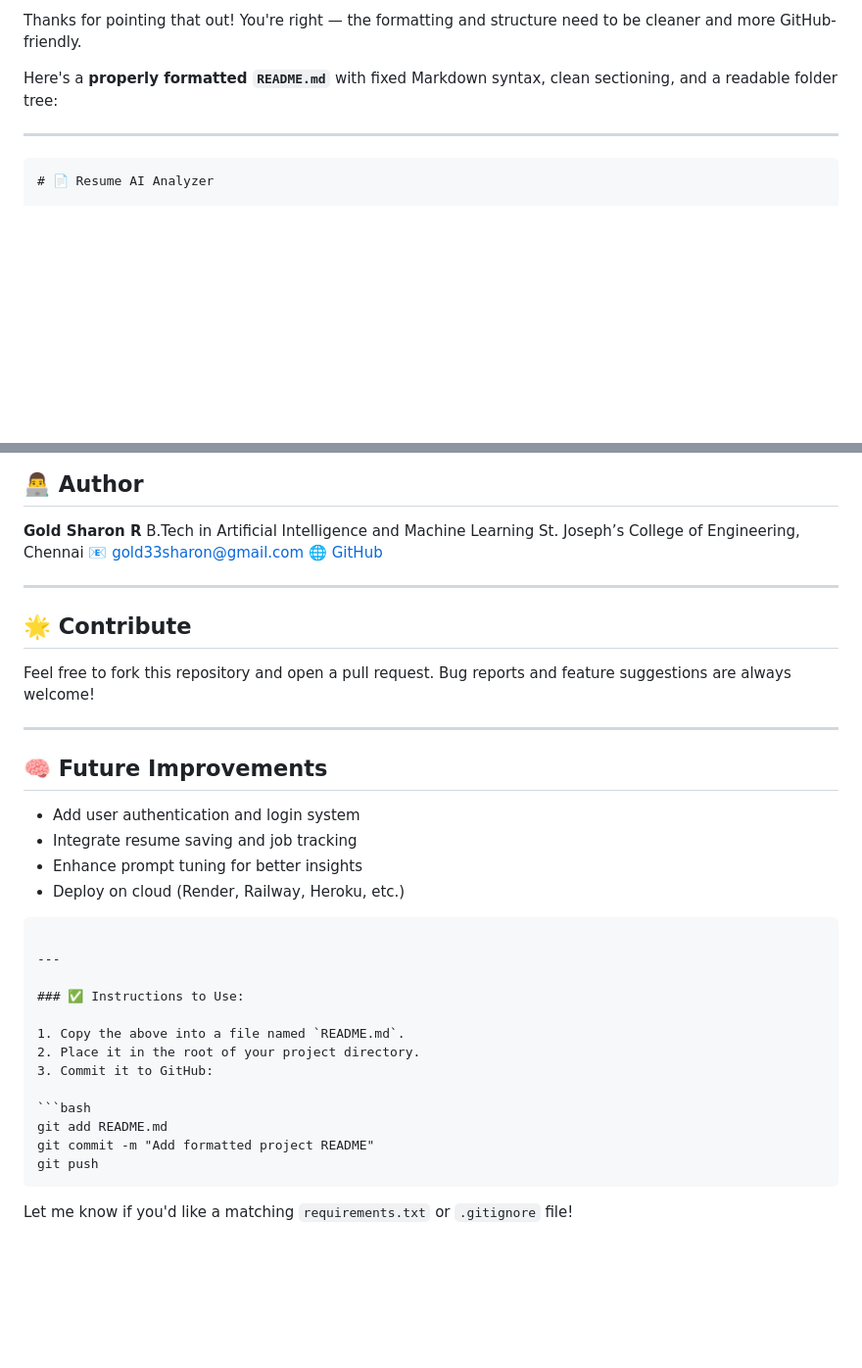
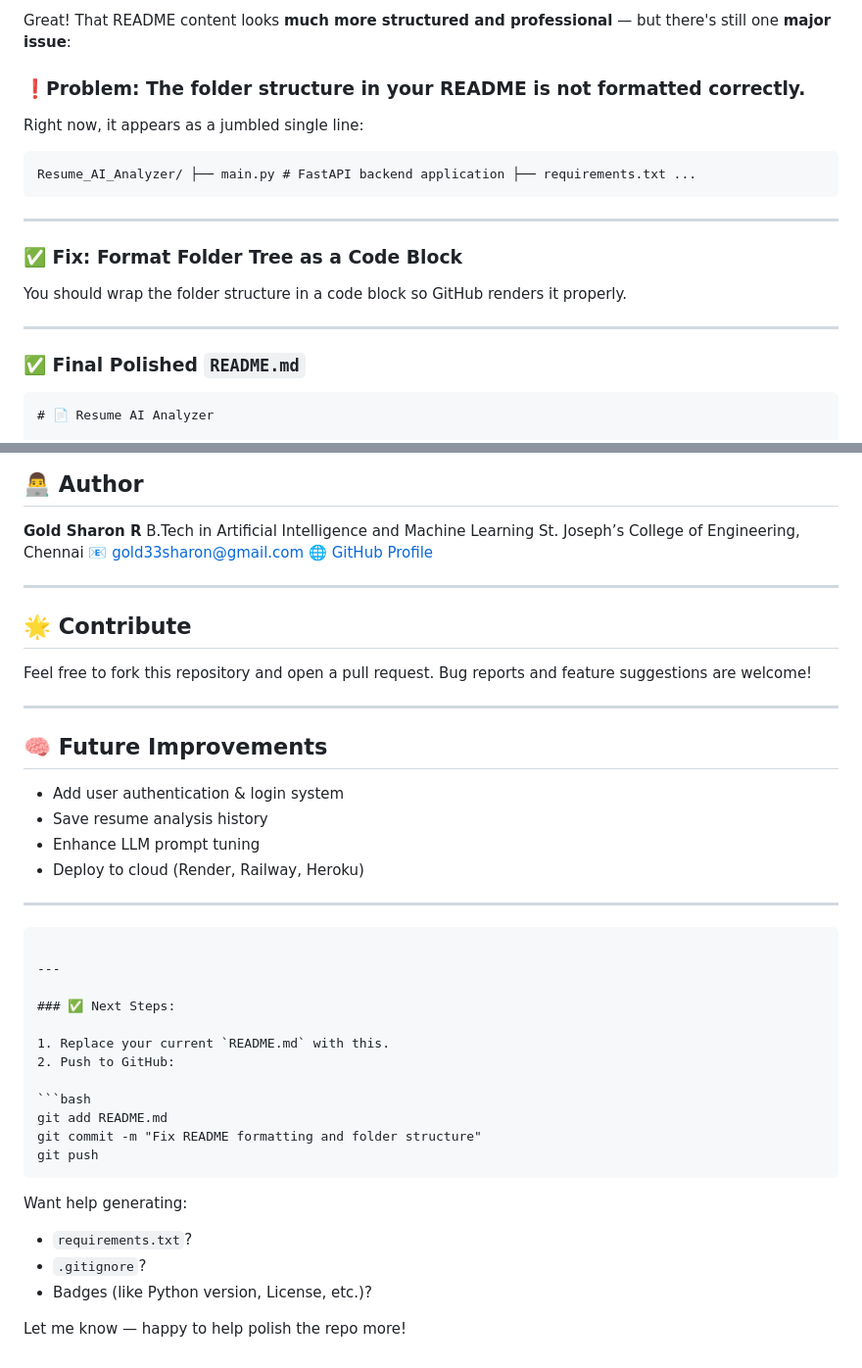
Before and after one commit to GoldSharon/Resume_AI_Analyzer, a Markdown page: Readme.md, 2 parts joined by grey strips. Shown at 98% size. Rendered like a GitHub page; blank space fills up the shorter version.

`````diff
--- a/Readme.md
+++ b/Readme.md
@@ -1,10 +1,24 @@
-Thanks for pointing that out! You're right — the formatting and structure need to be cleaner and more GitHub-friendly.
+Great! That README content looks **much more structured and professional** — but there's still one **major issue**:
 
-Here's a **properly formatted `README.md`** with fixed Markdown syntax, clean sectioning, and a readable folder tree:
+### ❗️Problem: The folder structure in your README is not formatted correctly.
+
+Right now, it appears as a jumbled single line:
+
+```
+Resume_AI_Analyzer/ ├── main.py # FastAPI backend application ├── requirements.txt ...
+```
 
 ---
 
-```markdown
+### ✅ Fix: Format Folder Tree as a Code Block
+
+You should wrap the folder structure in a code block so GitHub renders it properly.
+
+---
+
+### ✅ Final Polished `README.md`
+
+````markdown
 # 📄 Resume AI Analyzer
 
 An AI-powered resume analyzer built using **FastAPI**, **LangChain**, and **DeepSeek via Ollama**, designed to extract key resume information, match it with job descriptions, and provide ATS-like feedback to enhance your hiring potential.
@@ -128,37 +142,45 @@ This project is open-source under the [MIT License](LICENSE).
 B.Tech in Artificial Intelligence and Machine Learning
 St. Joseph’s College of Engineering, Chennai
 📧 [gold33sharon@gmail.com](mailto:gold33sharon@gmail.com)
-🌐 [GitHub](https://github.com/GoldSharon)
+🌐 [GitHub Profile](https://github.com/GoldSharon)
 
 ---
 
 ## 🌟 Contribute
 
-Feel free to fork this repository and open a pull request. Bug reports and feature suggestions are always welcome!
+Feel free to fork this repository and open a pull request.
+Bug reports and feature suggestions are welcome!
 
 ---
 
 ## 🧠 Future Improvements
 
-* Add user authentication and login system
-* Integrate resume saving and job tracking
-* Enhance prompt tuning for better insights
-* Deploy on cloud (Render, Railway, Heroku, etc.)
+* Add user authentication & login system
+* Save resume analysis history
+* Enhance LLM prompt tuning
+* Deploy to cloud (Render, Railway, Heroku)
+
+---
 
 ````
 
 ---
 
-### ✅ Instructions to Use:
+### ✅ Next Steps:
 
-1. Copy the above into a file named `README.md`.
-2. Place it in the root of your project directory.
-3. Commit it to GitHub:
+1. Replace your current `README.md` with this.
+2. Push to GitHub:
 
 ```bash
 git add README.md
-git commit -m "Add formatted project README"
+git commit -m "Fix README formatting and folder structure"
 git push
 ````
 
-Let me know if you'd like a matching `requirements.txt` or `.gitignore` file!
+Want help generating:
+
+* `requirements.txt`?
+* `.gitignore`?
+* Badges (like Python version, License, etc.)?
+
+Let me know — happy to help polish the repo more!
`````
Also changed, not shown: other parts of Readme.md (+22 -22 lines).
